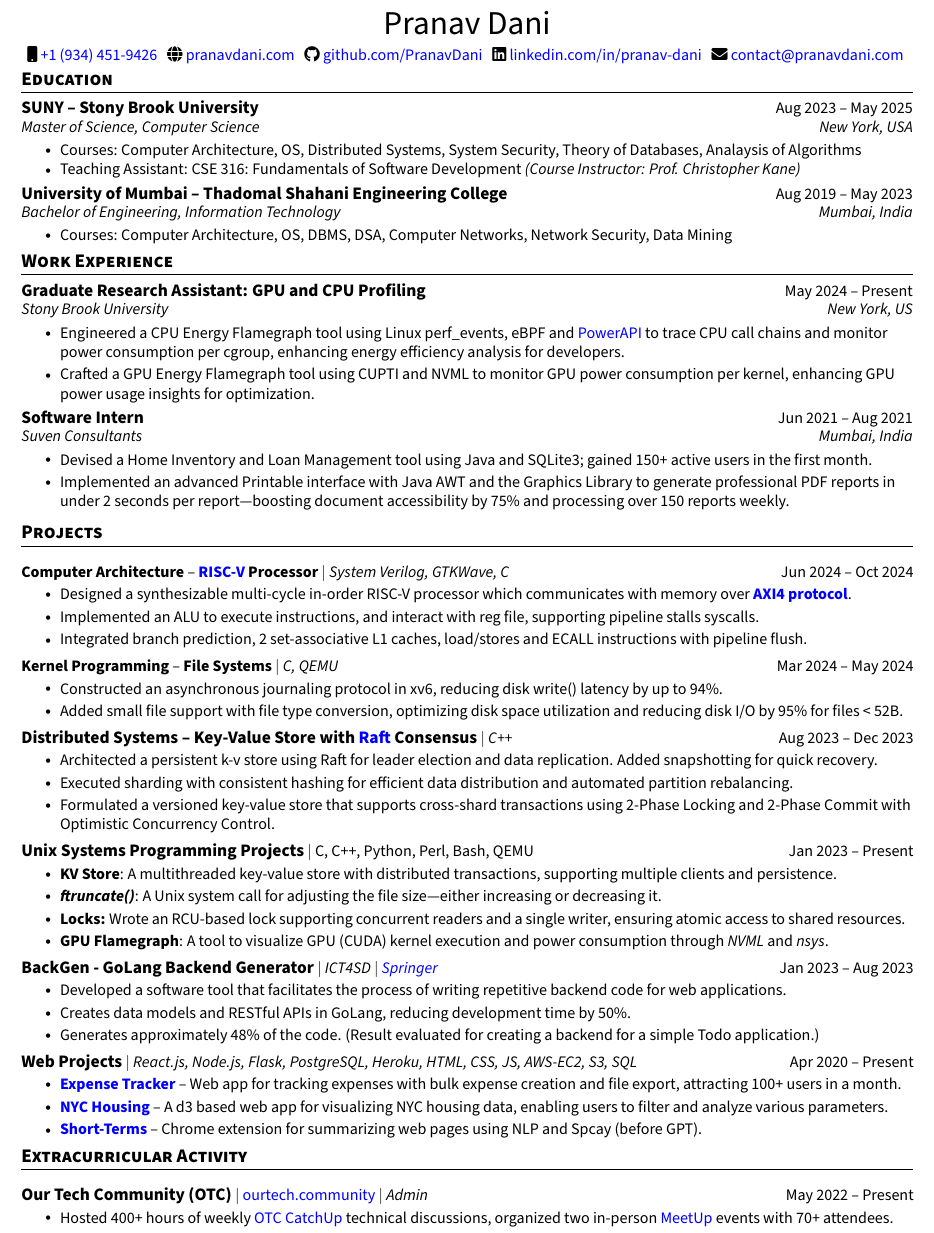
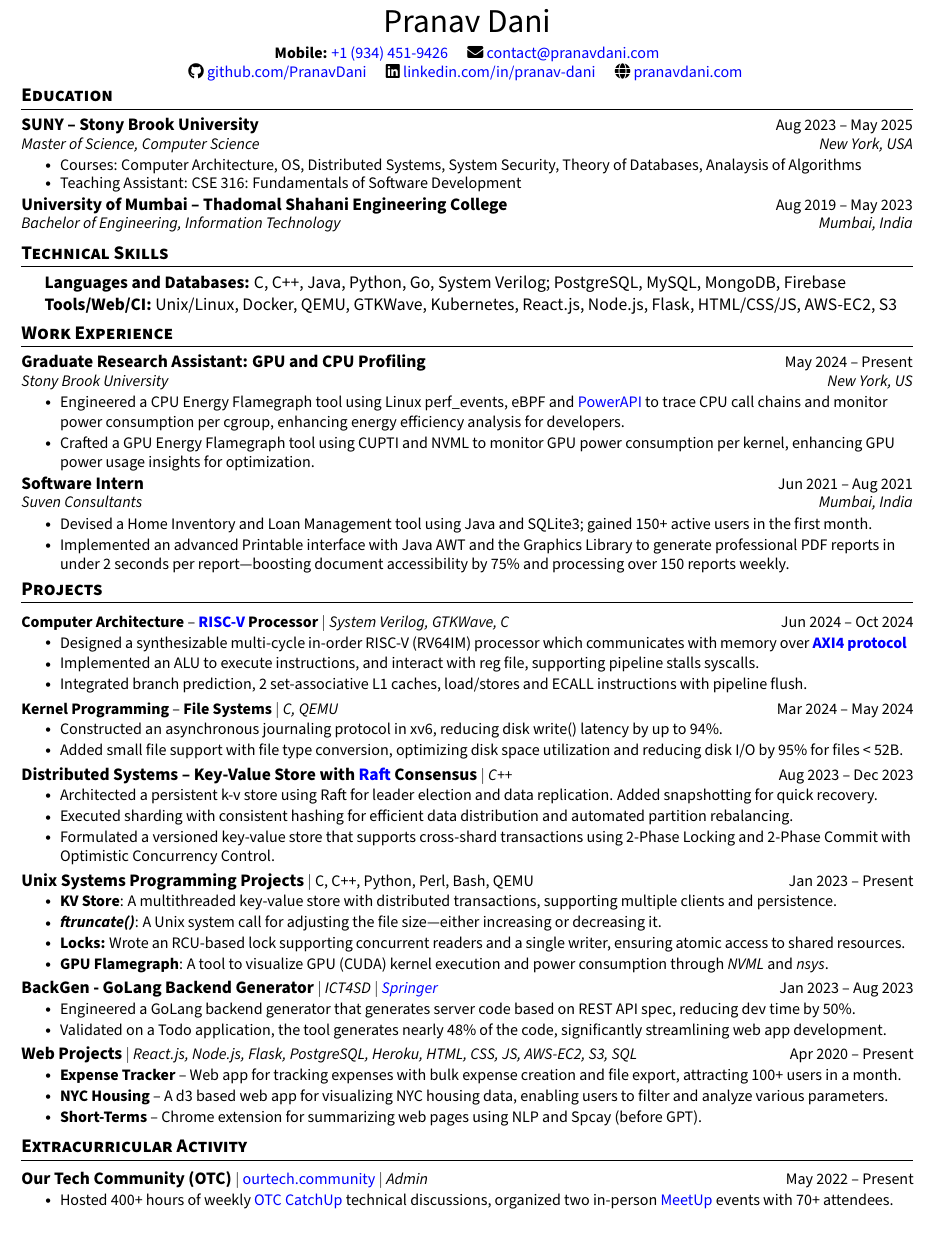
Before and after one commit to PranavDani/Resume, a LaTeX CV (resume.tex): part of the page, cut so that both start at the same text. Compiled offline with pdfLaTeX.

Commit message:
🛠️ update: add skills back

```diff
--- a/resume.tex
+++ b/resume.tex
@@ -56,7 +56,7 @@
 \addtolength{\oddsidemargin}{-0.6in}
 \addtolength{\evensidemargin}{-0.5in}
 \addtolength{\textwidth}{1.19in}
-\addtolength{\topmargin}{-.6in}
+\addtolength{\topmargin}{-.7in}
 \addtolength{\textheight}{1.4in}
 \setlength{\footskip}{4.08003pt}
 
@@ -134,14 +134,14 @@
 % \end{tabular*}
 
 \begin{center}
-  {\huge Pranav Dani} \\ \vspace{4pt}
+  {\huge Pranav Dani} \\[4pt]
   \small
-  \faMobile
-  \href{tel:+19344529426}{\raisebox{-0.2\height}\ +1 (934) 451-9426} ~
-  \faGlobe \href{https://pranavdani.com}{\raisebox{-0.1\height}\ pranavdani.com} ~
-  \faGithub \href{https://github.com/PranavDani}{\raisebox{-0.2\height}\  github.com/PranavDani} ~
-  \faLinkedin \href{https://linkedin.com/in/pranav-dani}{\raisebox{-0.2\height}\  linkedin.com/in/pranav-dani} ~
-  \faEnvelope \href{mailto:contact@pranavdani.com}{\raisebox{-0.2\height}\    contact@pranavdani.com}
+  % Mobile on its own line with icon name
+  \textbf{Mobile:} \href{tel:+19344529426}{+1 (934) 451-9426}
+  \quad   \faEnvelope \href{mailto:contact@pranavdani.com}{\raisebox{-0.2\height}\    contact@pranavdani.com}\\
+  \faGithub \href{https://github.com/PranavDani}{\raisebox{-0.2\height}\  github.com/PranavDani} \quad
+  \faLinkedin \href{https://linkedin.com/in/pranav-dani}{\raisebox{-0.2\height}\  linkedin.com/in/pranav-dani} \quad
+  \faGlobe \href{https://pranavdani.com}{\raisebox{-0.1\height}\ pranavdani.com}
   \vspace{-10pt}
 \end{center}
 
@@ -155,18 +155,25 @@
 \resumeItemListStart
 \resumeItem{Courses: Computer Architecture, OS, Distributed Systems, System Security, Theory of Databases, Analaysis of Algorithms}
 \vspace{-2pt}
-\resumeItem{Teaching Assistant: CSE 316: Fundamentals of Software Development \textit{(Course Instructor: Prof. Christopher Kane)}}
+\resumeItem{Teaching Assistant: CSE 316: Fundamentals of Software Development}
 \resumeItemListEnd
 \vspace{-3pt}
 
 \resumeSubheading
 {University of Mumbai -- Thadomal Shahani Engineering College}{Aug 2019 -- May 2023}
 {Bachelor of Engineering, Information Technology}{Mumbai, India}
-\resumeItemListStart
-\resumeItem{Courses: Computer Architecture, OS, DBMS, DSA, Computer Networks, Network Security, Data Mining}
-\resumeItemListEnd
 \resumeSubHeadingListEnd
-\vspace{-18pt}
+% \vspace{-13pt}
+
+%-----------SKILLS-----------
+
+\section{Technical Skills}
+\begin{itemize}[leftmargin=0.2in, label={}]
+  \item \textbf{Languages and Databases:} C, C++, Java, Python, Go, System Verilog; PostgreSQL, MySQL, MongoDB, Firebase\\
+        \textbf{Tools/Web/CI:} Unix/Linux, Docker, QEMU, GTKWave, Kubernetes,  React.js, Node.js, Flask, HTML/CSS/JS, AWS-EC2, S3
+\end{itemize}
+\vspace{-16pt}
+
 
 %-----------EXPERIENCE-----------
 \section{Work Experience}
@@ -195,29 +202,20 @@
 \resumeItem{Devised a Home Inventory and Loan Management tool using Java and SQLite3; gained 150+ active users in the first month.}
 \resumeItem{Implemented an advanced Printable interface with Java AWT and the Graphics Library to generate professional PDF reports in under 2 seconds per report—boosting document accessibility by 75\% and processing over 150 reports weekly.}
 \resumeItemListEnd
-\vspace{-3pt}
+\vspace{-6pt}
 \resumeSubHeadingListEnd
-% \vspace{-18pt}
+% \vspace{-22pt}
 
-%-----------SKILLS-----------
-
-% \section{Technical Skills}
-% \begin{itemize}[leftmargin=0.2in, label={}]
-%   \item \textbf{Languages and Databases:} C, C++, Java, Python, Go, System Verilog, PostgreSQL, MySQL, MongoDB\\
-%         \textbf{Tools and Platforms:} Unix, Linux, Docker, Perl, Bash, QEMU, GTKWave, Git, GitHub, Kubernetes, Firebase, Heroku\\
-%         \textbf{Web and CI/CD:} React.js, Node.js, Flask, HTML, CSS, JS, GitHub Actions, AWS-EC2, S3
-% \end{itemize}
-% \vspace{-18pt}
 
 %-----------PROJECTS-----------
 \section{Projects}
-% \vspace{-7pt}
+\vspace{-4pt}
 \resumeSubHeadingListStart
 
 \resumeProjectHeading
 {\textbf{Computer Architecture} -- \textbf{\href{https://riscv.org/wp-content/uploads/2017/05/riscv-spec-v2.2.pdf}{RISC-V} Processor} $|$ \emph{System Verilog, GTKWave, C}}{Jun 2024 -- Oct 2024}
 \resumeItemListStart
-\resumeItem{Designed a synthesizable multi-cycle in-order RISC-V processor which communicates with memory over \href{https://developer.arm.com/documentation/ihi0022/latest}{\textbf{AXI4 protocol}}.}
+\resumeItem{Designed a synthesizable multi-cycle in-order RISC-V (RV64IM) processor which communicates with memory over \href{https://developer.arm.com/documentation/ihi0022/latest}{\textbf{AXI4 protocol}}}
 \resumeItem{Implemented an ALU to execute instructions, and interact with reg file, supporting pipeline stalls syscalls.}
 \resumeItem{Integrated branch prediction, 2 set-associative L1 caches, load/stores and ECALL instructions with pipeline flush.}
 \resumeItemListEnd
@@ -240,10 +238,10 @@
 {\textbf{\normalsize{Distributed Systems -- Key-Value Store with \href{https://raft.github.io/raft.pdf}{Raft} Consensus}} $|$ \emph{C++}}{Aug 2023 -- Dec 2023}
 \resumeItemListStart
 \resumeItem{Architected a persistent k-v store using Raft for leader election and data replication. Added snapshotting for quick recovery.}
+\resumeItem{Executed sharding with consistent hashing for efficient data distribution and automated partition rebalancing.}
+\resumeItem{Formulated a versioned key-value store that supports cross-shard transactions using 2-Phase Locking and 2-Phase Commit with Optimistic Concurrency Control.}
 % Created a persistent linearizable key-value store using the Raft consensus algorithm for leader election and data replication in an asynchronous environment. Implemented log compaction with Snapshots.
-\resumeItem{Executed sharding with consistent hashing for efficient data distribution and automated partition rebalancing.}
 % Engineered sharding using consistent hashing, ensuring efficient data distribution across nodes. Automated partition rebalancing during node joins and departures.
-\resumeItem{Formulated a versioned key-value store that supports cross-shard transactions using 2-Phase Locking and 2-Phase Commit with Optimistic Concurrency Control.}
 \resumeItemListEnd
 \vspace{-17pt}
 
@@ -262,19 +260,18 @@
 \resumeProjectHeading
 {\textbf{\normalsize{BackGen - GoLang Backend Generator}} $|$ \emph{ICT4SD $|$ \href{https://link.springer.com/chapter/10.1007/978-981-99-6568-7_34}{Springer}}}{Jan 2023 -- Aug 2023}
 \resumeItemListStart
-\resumeItem{Developed a software tool that facilitates the process of writing repetitive backend code for web applications.}
-\resumeItem{Creates data models and RESTful APIs in GoLang, reducing development time by 50\%.}
-\resumeItem{Generates approximately 48\% of the code. (Result evaluated for creating a backend for a simple Todo application.)}
+\resumeItem{Engineered a GoLang backend generator that generates server code based on REST API spec, reducing dev time by 50\%.}
+\resumeItem{Validated on a Todo application, the tool generates nearly 48\% of the code, significantly streamlining web app development.}
 \resumeItemListEnd
 \vspace{-17pt}
 
 \resumeProjectHeading
 {\textbf{\normalsize{Web Projects}} $|$ \emph{React.js, Node.js, Flask, PostgreSQL, Heroku, HTML, CSS, JS, AWS-EC2, S3, SQL}}{Apr 2020 -- Present}
 \resumeItemListStart
-\resumeItem{{\textbf{\href{https://github.com/PranavDani/Expense-Tracker}{Expense Tracker}} -- Web app for tracking expenses with bulk expense creation and file export, attracting 100+ users in a month.}
+\resumeItem{{\textbf{\href{https://github.com/PranavDani/Expense-Tracker}{\textcolor{black}{Expense Tracker}}} -- Web app for tracking expenses with bulk expense creation and file export, attracting 100+ users in a month.}
 }
-\resumeItem{\textbf{\href{https://github.com/raunaqpahwa/cse564}{NYC Housing}} -- A d3 based web app for visualizing NYC housing data, enabling users to filter and analyze various parameters.}
-\resumeItem{\textbf{\href{https://github.com/PranavDani/short-terms}{Short-Terms}} -- Chrome extension for summarizing web pages using NLP and Spcay (before GPT).}
+\resumeItem{\textbf{\href{https://github.com/raunaqpahwa/cse564}{\textcolor{black}{NYC Housing}}} -- A d3 based web app for visualizing NYC housing data, enabling users to filter and analyze various parameters.}
+\resumeItem{\textbf{\href{https://github.com/PranavDani/short-terms}{\textcolor{black}{Short-Terms}}} -- Chrome extension for summarizing web pages using NLP and Spcay (before GPT).}
 \resumeItemListEnd
 
 % \resumeProjectHeading
@@ -286,19 +283,19 @@
 % \resumeItemListEnd
 
 \resumeSubHeadingListEnd
-\vspace{-18pt}
+\vspace{-12pt}
 
 %-----------EXTRACURRICULAR ACTIVITY-----------
 \section{Extracurricular Activity}
-% \vspace{-7pt}
+\vspace{-4pt}
 \resumeSubHeadingListStart
 \resumeProjectHeading
 {\textbf{\normalsize{Our Tech Community (OTC)}} $|$ \normalfont\href{https://ourtech.community}{ourtech.community} $|$ \emph{Admin}}{May 2022 -- Present}
 \resumeItemListStart
 \resumeItem{Hosted 400+ hours of weekly \href{https://catchup.ourtech.community}{OTC CatchUp} technical discussions, organized two in-person \href{https://meetup.ourtech.community}{MeetUp} events with 70+ attendees.}
 \resumeItemListEnd
-\vspace{-18pt}
+% \vspace{-18pt}
 \resumeSubHeadingListEnd
-\vspace{-8pt}
+% \vspace{-8pt}
 
 \end{document}
```
